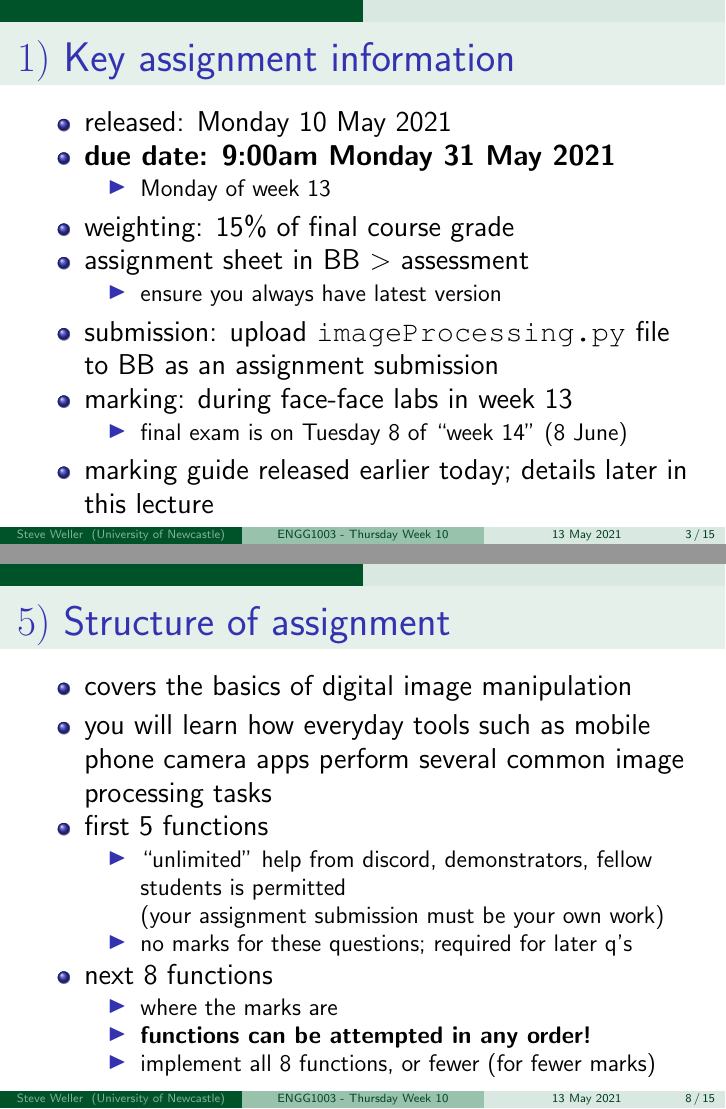
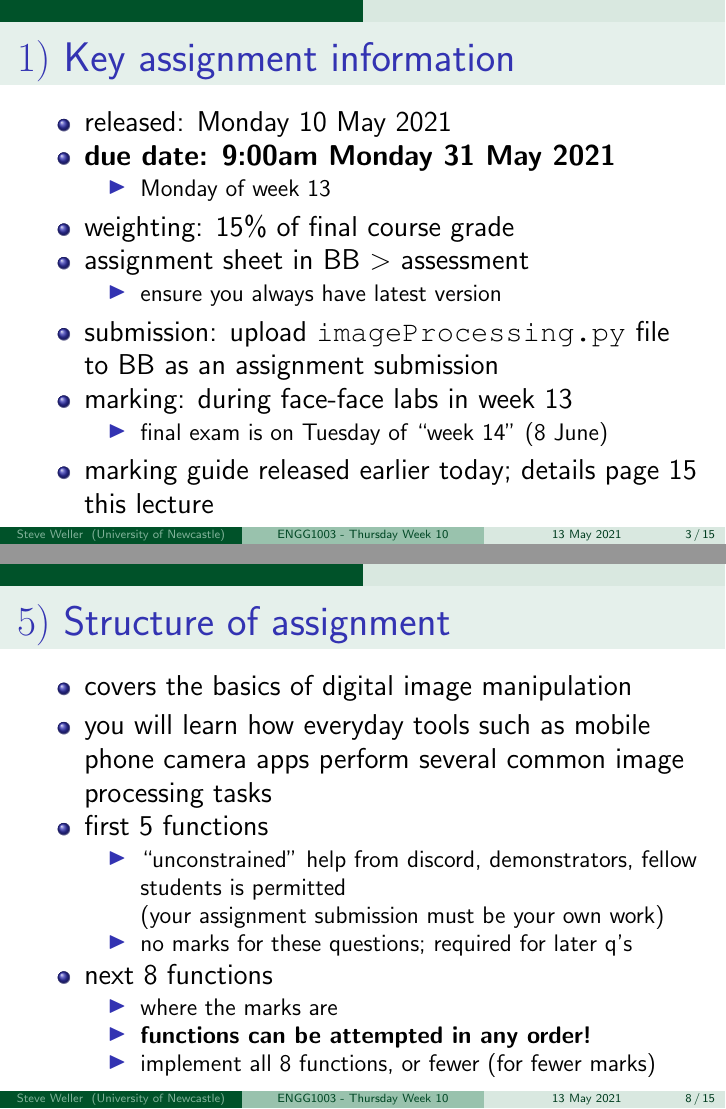
Before and after one commit to bschulznewy/engg1003, LaTeX slides (Lectures/LectureThuWk10.tex): pages 3 and 8 of 17, joined at a grey line. Compiled offline with pdfLaTeX.

Commit message:
Thursday week 10 lecture, fixed some typos

```diff
--- a/Lectures/LectureThuWk10.tex
+++ b/Lectures/LectureThuWk10.tex
@@ -148,9 +148,9 @@
 	\item submission: upload \texttt{imageProcessing.py} file to BB as an assignment submission
 	\item marking: during face-face labs in week 13
 	\begin{itemize}
-		\item final exam is on Tuesday 8 of ``week 14'' (8 June)
+		\item final exam is on Tuesday of ``week 14'' (8 June)
 	\end{itemize}
-	\item marking guide released earlier today; details later in this lecture
+	\item marking guide released earlier today; details page 15 this lecture
 \end{itemize}
 
 \end{frame}
@@ -304,7 +265,7 @@ Assignment makes heavy use of numpy datatypes:
 	\item you will learn how everyday tools such as mobile phone camera apps perform several common image processing tasks
 	\item first 5 functions
 	\begin{itemize}
-		\item ``unlimited'' help from discord, demonstrators, fellow students is permitted
+		\item ``unconstrained'' help from discord, demonstrators, fellow students is permitted
 		\item[] (your assignment submission must be your own work)
 		\item no marks for these questions; required for later q's
 	\end{itemize}
```
Also changed, not shown: Lectures/LectureThuWk10.pdf, Lectures/LectureThuWk10.tex (51 more changed lines), 1 other file.
